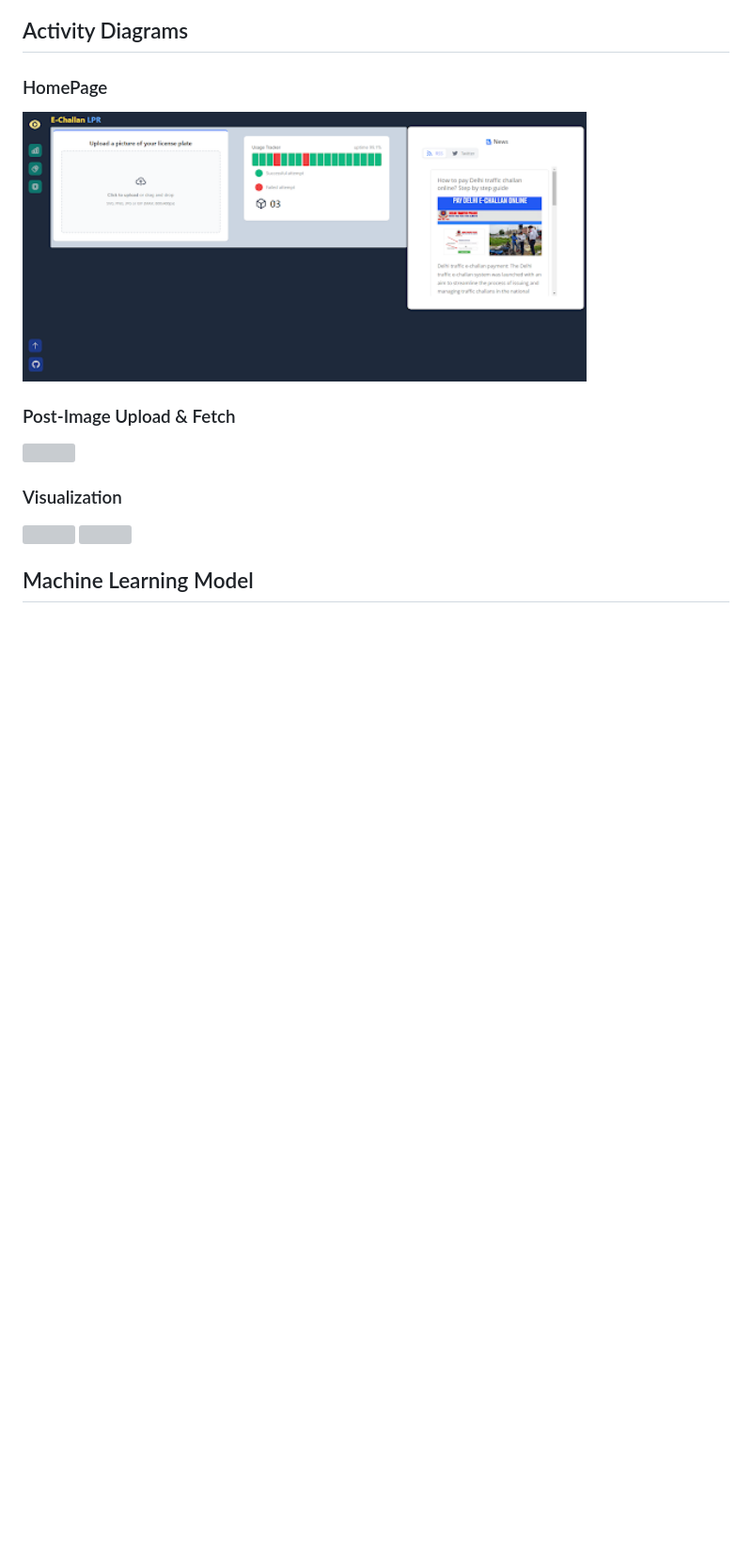
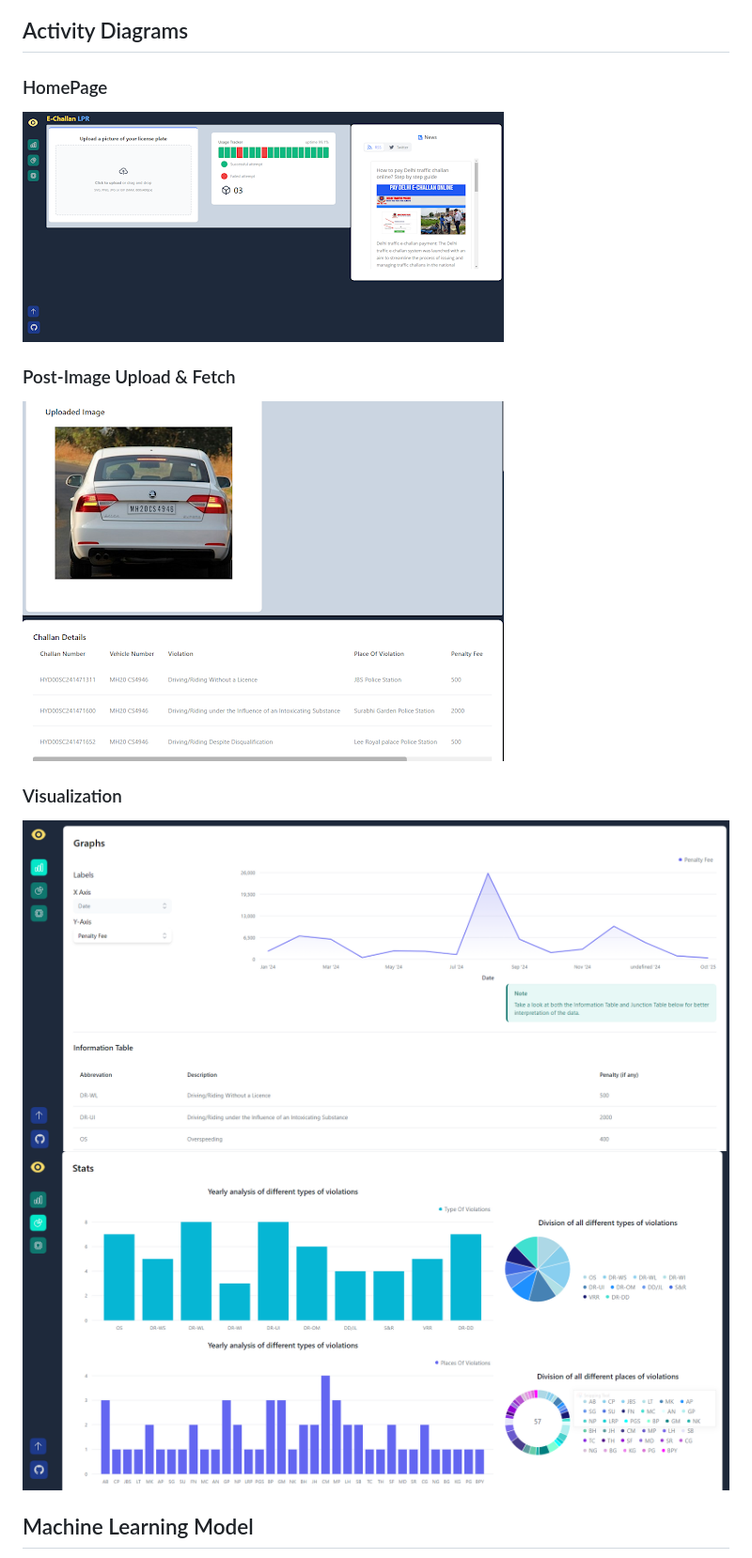
Before and after one commit to Syedmahmood777/E-Challan-LPR, a Markdown page: README.md, the part around the change. Shown: that part at 94% size. Rendered like a GitHub page; blank space fills up the shorter version; grey boxes are pictures that could not be loaded.

```diff
--- a/README.md
+++ b/README.md
@@ -25,14 +25,14 @@
 ## Activity Diagrams
 
 ### HomePage
-<img src="https://github.com/Syedmahmood777/E-Challan-LPR/blob/main/Activity/home1.png?raw=true" width="600" height="400" />
+<img src="https://github.com/Syedmahmood777/E-Challan-LPR/blob/main/Activity/home1.png?raw=true"  />
 
 ### Post-Image Upload & Fetch
-<img src="https://github.com/Syedmahmood777/E-Challan-LPR/blob/main/Stats/retrieval.png?raw=true" width="600" height="400" />
+<img src="https://github.com/Syedmahmood777/E-Challan-LPR/blob/main/Activity/retrieval.png?raw=true"  />
 
 ### Visualization
-<img src="https://github.com/Syedmahmood777/E-Challan-LPR/blob/main/Stats/graphs.PNG?raw=true" width="600" height="400" />
-<img src="https://github.com/Syedmahmood777/E-Challan-LPR/blob/main/Stats/stats.PNG?raw=true" width="600" height="400" />
+<img src="https://github.com/Syedmahmood777/E-Challan-LPR/blob/main/Activity/graphs.PNG?raw=true"  />
+<img src="https://github.com/Syedmahmood777/E-Challan-LPR/blob/main/Activity/stats.PNG?raw=true" />
 
 
 
```
